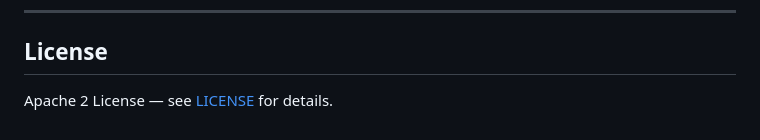
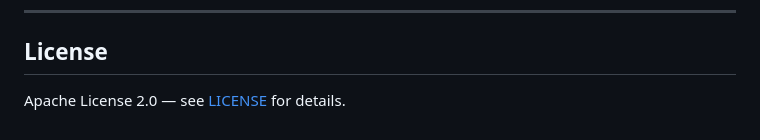
Before and after one commit to Arikatakur/aegis-ai, a Markdown page: README.md, the part around the change. Rendered like a GitHub page.

Commit message:
chore: update license wording

```diff
--- a/README.md
+++ b/README.md
@@ -154,4 +154,4 @@ See [docs/development.md](docs/development.md) for the full development guide.
 
 ## License
 
-Apache 2 License — see [LICENSE](LICENSE) for details.
+Apache License 2.0  — see [LICENSE](LICENSE) for details.
```
